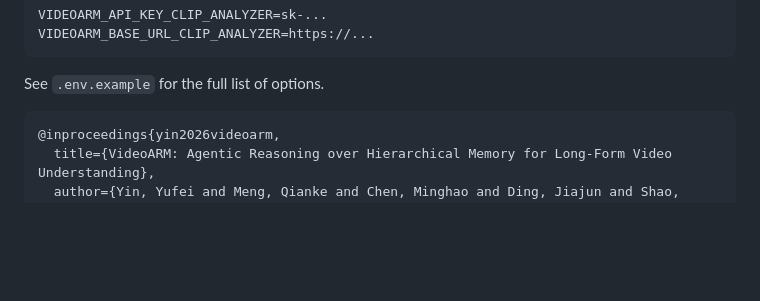
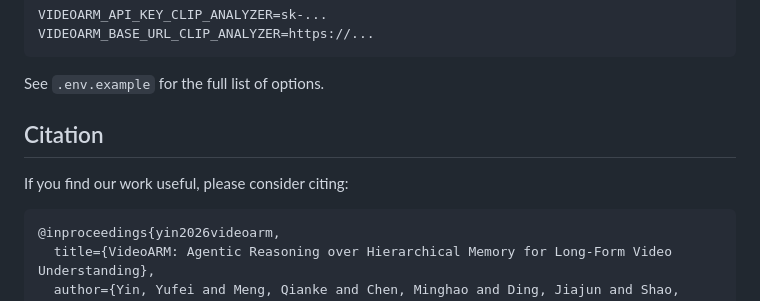
Before and after one commit to MILVLG/videoarm, a Markdown page: README.md, the part around the change. Drawn GitHub-style; blank space fills up the shorter version.

````diff
--- a/README.md
+++ b/README.md
@@ -105,6 +105,9 @@ VIDEOARM_BASE_URL_CLIP_ANALYZER=https://...
 
 See `.env.example` for the full list of options.
 
+## Citation
+
+If you find our work useful, please consider citing:
 
 ```bibtex
 @inproceedings{yin2026videoarm,
````
